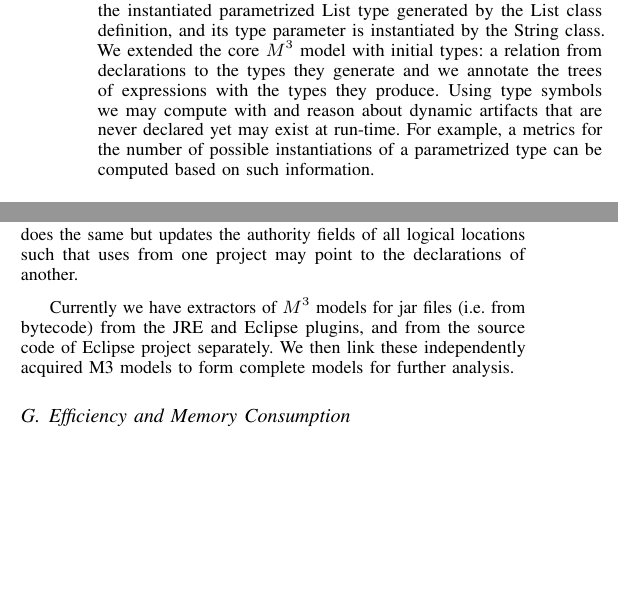
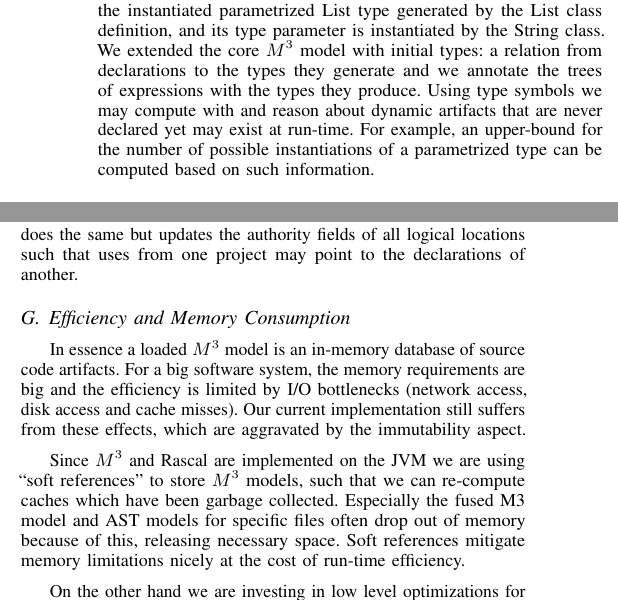
Before and after one commit to cwi-nl/swan-m3, a LaTeX paper (main.tex): two parts of the columns of page 3 of 4, joined at a grey line, cut so that both start at the same text, the shorter picture padded with empty space. Compiled offline with pdfLaTeX.

Commit message:
timmer timmer

```diff
--- a/main.tex
+++ b/main.tex
@@ -302,7 +302,7 @@ parameter is instantiated by the String class. We extended the core \mthree\
 model with initial types: a relation from declarations to the types they
 generate and we annotate the trees of expressions with the types they produce.
 Using type symbols we may compute with and reason about dynamic artifacts that
-are never declared yet may exist at run-time. For example, a metrics for the
+are never declared yet may exist at run-time. For example, an upper-bound for the
 number of possible instantiations of a parametrized type can be computed based
 on such information.
 
@@ -325,15 +325,18 @@ and the \texttt{link} function does the same but updates the authority fields
 of all logical locations such that uses from one project may point to the
 declarations of another.
 
-Currently we have extractors of \mthree models for jar files (i.e. from
-bytecode) from the JRE and Eclipse plugins, and from the source code of
-Eclipse project separately.  We then link these independently acquired M3
-models to form complete models for further analysis.
+%Currently we have extractors of \mthree models for jar files (i.e. from
+%bytecode) from the JRE and Eclipse plugins, and from the source code of
+%Eclipse project separately.  We then link these independently acquired M3
+%models to form complete models for further analysis.
 
 \subsection{Efficiency and Memory Consumption}
 
-\textbf{TODO} explain caveat.
-\textbf{TODO} add (future) work on hash trie optimization, Rascal compiler etc.
+In essence a loaded \mthree model is an in-memory database of source code artifacts. For a big software system, the memory requirements are big and the efficiency is limited by I/O bottlenecks (network access, disk access and cache misses). Our current implementation still suffers from these effects, which are aggravated by the immutability aspect.
+
+Since \mthree and Rascal are implemented on the JVM we are using ``soft references'' to store \mthree models, such that we can re-compute caches which have been garbage collected. Especially the fused M3 model and AST models for specific files often drop out of memory because of this, releasing necessary space. Soft references mitigate memory limitations nicely at the cost of run-time efficiency.
+
+On the other hand we are investing in low level optimizations for in-memory hierarchical data-structures~\cite{aterms,gpce,ecoop}. These results are hopeful, making it feasible to scale to even larger analyses without sacrificing immutability. We are also planning to benefit from scaling out in parallel, which is facilitated by the immutability of \mthree models.
 
 \section{Example}
 
```
Also changed, not shown: main.tex (8 more changed lines).
